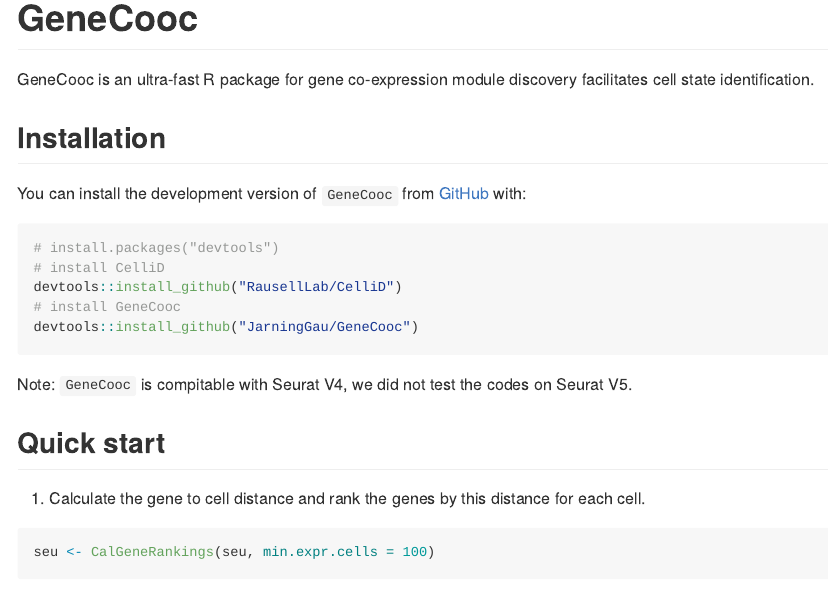
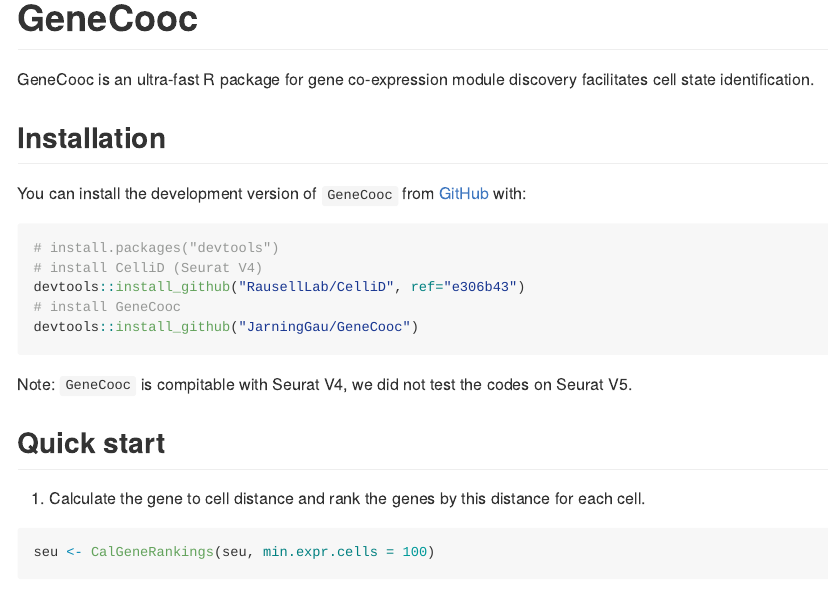
Before and after one commit to JarningGau/GeneCooc, an R Markdown document (README.Rmd): the page in a window 1100 px wide, from its top. The pictures show the output file README.md that the author committed with the source, drawn offline in the style of GitHub; badge pictures from the web are left out.

Commit message:
doc: update installation

````diff
--- a/README.Rmd
+++ b/README.Rmd
@@ -29,8 +29,8 @@
 
 ``` r
 # install.packages("devtools")
-# install CelliD
-devtools::install_github("RausellLab/CelliD")
+# install CelliD (Seurat V4)
+devtools::install_github("RausellLab/CelliD", ref="e306b43")
 # install GeneCooc
 devtools::install_github("JarningGau/GeneCooc")
 ```
````
Also changed, not shown: README.md.
